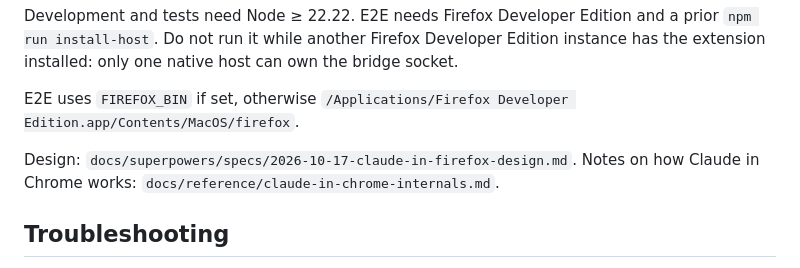
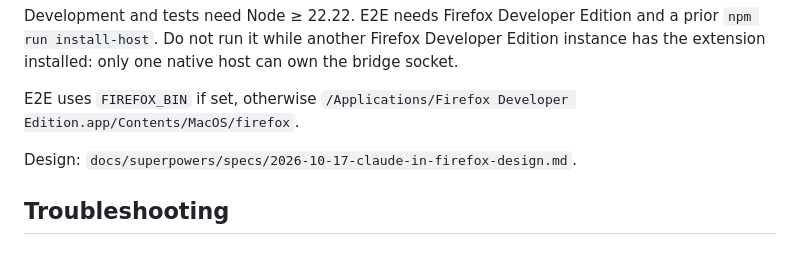
Before and after one commit to llyfn/claude-in-firefox, a Markdown page: README.md, the part around the change. Drawn GitHub-style.

Commit message:
Remove the link to notes kept outside the repository

```diff
--- a/README.md
+++ b/README.md
@@ -78,7 +78,7 @@ Development and tests need Node ≥ 22.22. E2E needs Firefox Developer Edition a
 
 E2E uses `FIREFOX_BIN` if set, otherwise `/Applications/Firefox Developer Edition.app/Contents/MacOS/firefox`.
 
-Design: `docs/superpowers/specs/2026-10-17-claude-in-firefox-design.md`. Notes on how Claude in Chrome works: `docs/reference/claude-in-chrome-internals.md`.
+Design: `docs/superpowers/specs/2026-10-17-claude-in-firefox-design.md`.
 
 ## Troubleshooting
 
```
Also changed, not shown: 1 other file.
